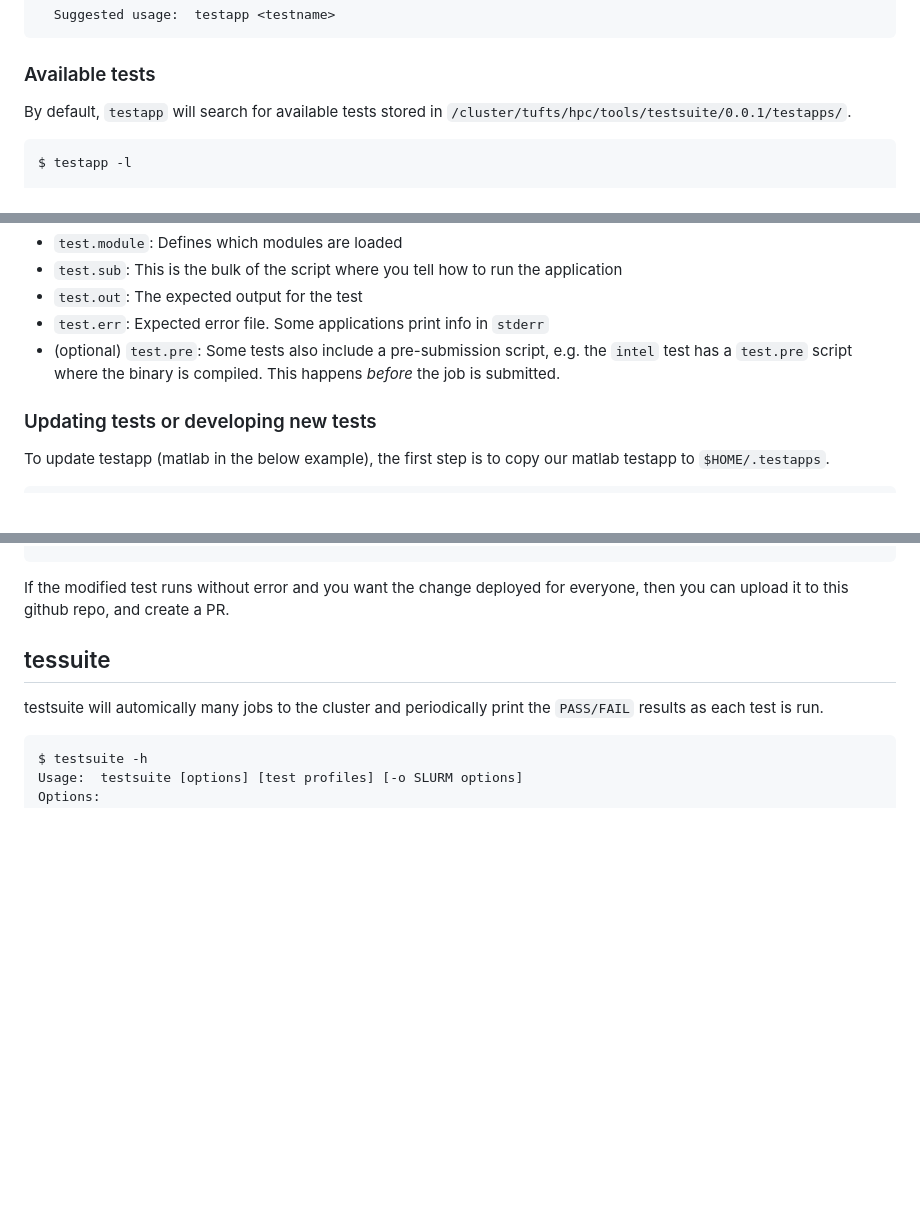
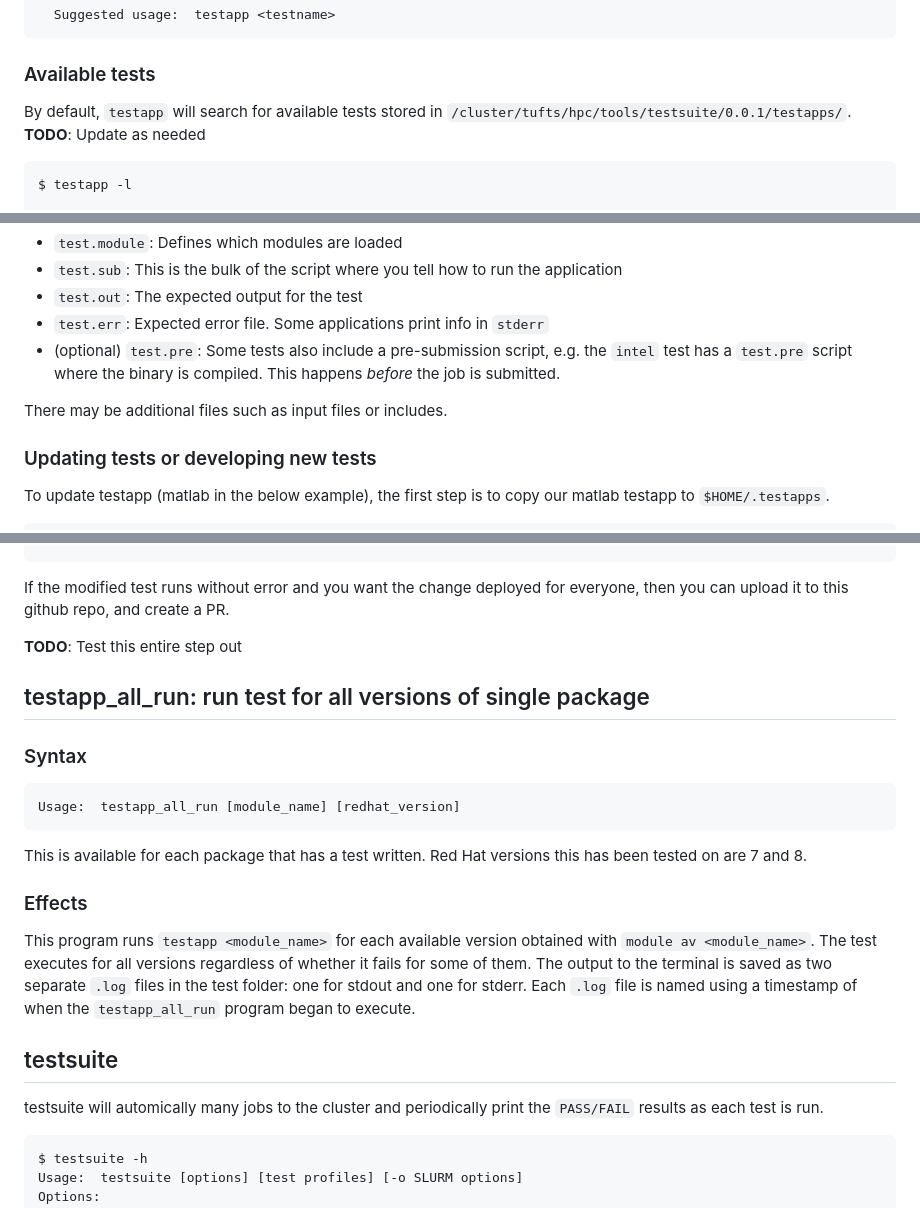
Before and after one commit to clarech712/testsuite-main, a Markdown page: README.md, 3 parts joined by grey strips. Rendered like a GitHub page; blank space fills up the shorter version.

````diff
--- a/README.md
+++ b/README.md
@@ -38,7 +38,7 @@ Options:
 ```
 
 ### Available tests
-By default, `testapp` will search for available tests stored in `/cluster/tufts/hpc/tools/testsuite/0.0.1/testapps/`.
+By default, `testapp` will search for available tests stored in `/cluster/tufts/hpc/tools/testsuite/0.0.1/testapps/`. **TODO**: Update as needed
 ```
 $ testapp -l
 
@@ -108,6 +108,8 @@ Every tests contains at least three files.
 - `test.err`: Expected error file. Some applications print info in `stderr`
 - (optional) `test.pre`: Some tests also include a pre-submission script, e.g. the `intel` test has a `test.pre` script where the binary is compiled. This happens *before* the job is submitted.
 
+There may be additional files such as input files or includes.
+
 ### Updating tests or developing new tests
 To update testapp (matlab in the below example), the first step is to copy our matlab testapp to `$HOME/.testapps`.
 ```
@@ -123,7 +125,25 @@ $ testapp -k -p matlab  # -k means keep output files
 
 If the modified test runs without error and you want the change deployed for everyone, then you can upload it to this github repo, and create a PR.
 
-## tessuite
+**TODO**: Test this entire step out
+
+## testapp_all_run: run test for all versions of single package
+
+### Syntax
+```
+Usage:  testapp_all_run [module_name] [redhat_version]
+```
+
+This is available for each package that has a test written. Red Hat versions this has been tested on are 7 and 8.
+
+### Effects
+
+This program runs `testapp <module_name>` for each available version obtained with `module av <module_name>`.
+The test executes for all versions regardless of whether it fails for some of them. The output to the terminal
+is saved as two separate `.log` files in the test folder: one for stdout and one for stderr. Each `.log` file
+is named using a timestamp of when the `testapp_all_run` program began to execute.
+
+## testsuite
 testsuite will automically many jobs to the cluster and periodically print the `PASS/FAIL` results as each test is run.
 ```
 $ testsuite -h
````
